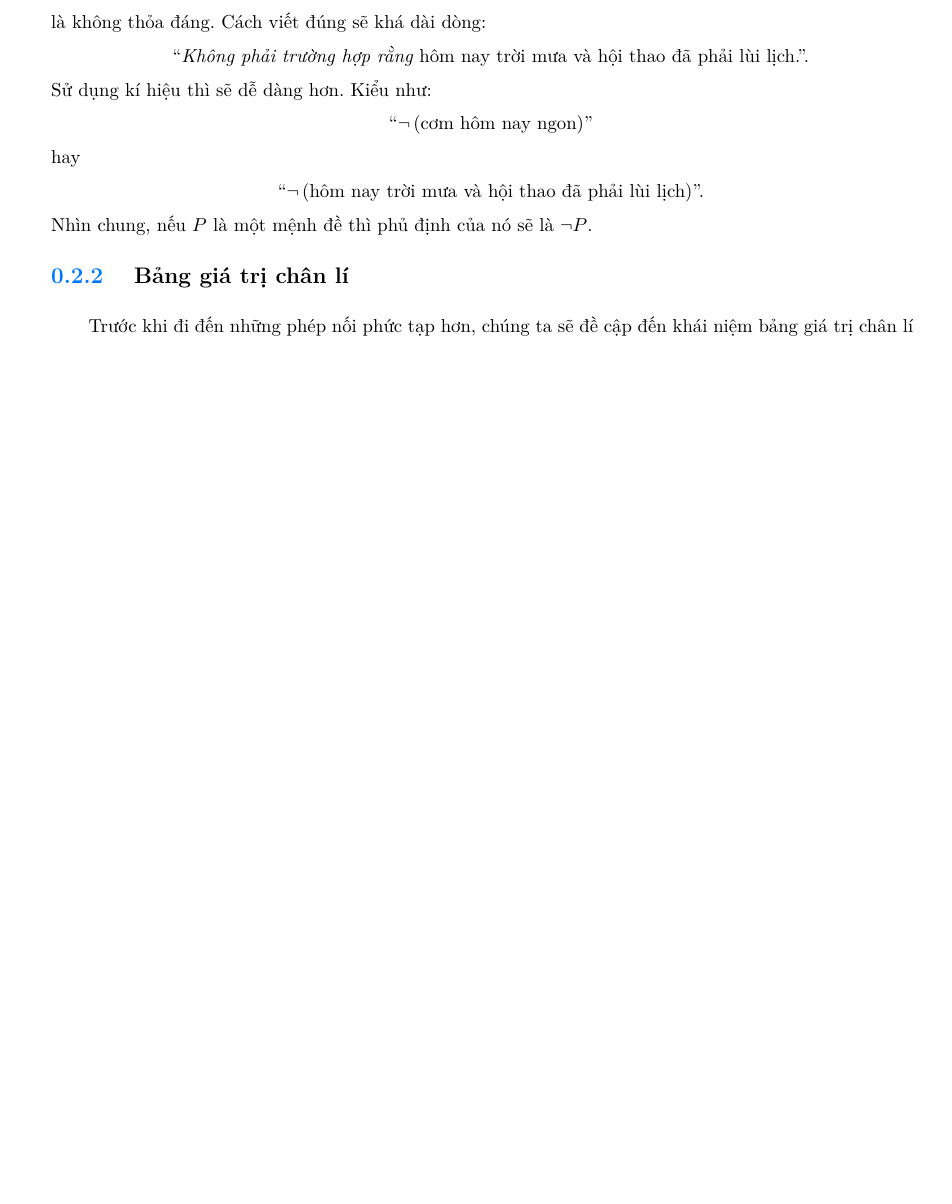
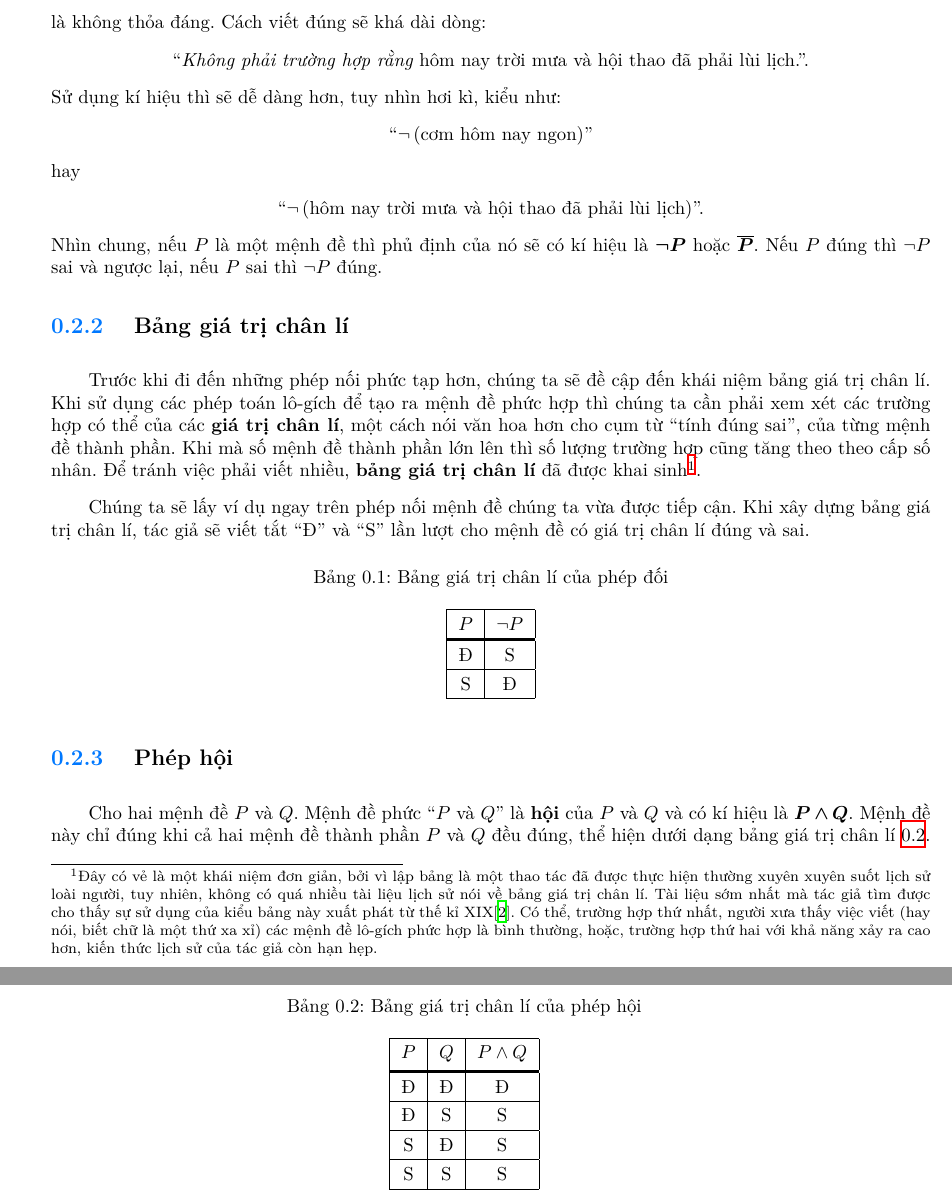
Before and after one commit to Piseratopo/-n-t-p-V-t-L-, a LaTeX book (main.tex, which reads chapter/toan_hoc_nen_tang/lo_gich/menh_de_phuc_hop.tex): part of page 7 of 8 before the commit and two parts of pages 7 and 8 of 10 after it, the two joined at a grey line, cut so that both start at the same text, the shorter picture padded with empty space. Compiled offline with XeLaTeX; a missing font is replaced by an installed copy or a similar font.

Commit message:
phép hội

```diff
--- /dev/null
+++ b/chapter/toan_hoc_nen_tang/lo_gich/menh_de_phuc_hop.tex
@@ -0,0 +29,58 @@
+là không thỏa đáng. Cách viết đúng sẽ khá dài dòng:
+\begin{center}
+   ``\emph{Không phải trường hợp rằng} hôm nay trời mưa và hội thao đã phải lùi lịch.''.
+\end{center}
+Sử dụng kí hiệu thì sẽ dễ dàng hơn, tuy nhìn hơi kì, kiểu như:
+\begin{center}
+   ``$\neg \left(\text{cơm hôm nay ngon}\right)$''
+\end{center}
+hay
+\begin{center}
+   ``$\neg \left(\text{hôm nay trời mưa và hội thao đã phải lùi lịch}\right)$''.
+\end{center}
+Nhìn chung, nếu $P$ là một mệnh đề thì phủ định của nó sẽ có kí hiệu là $\defMath{\neg P}$ hoặc $\defMath{\overline{P}}$. Nếu $P$ đúng thì $\neg P$ sai và ngược lại, nếu $P$ sai thì $\neg P$ đúng.
+
+\subsection{Bảng giá trị chân lí}
+
+\ %
+
+Trước khi đi đến những phép nối phức tạp hơn, chúng ta sẽ đề cập đến khái niệm bảng giá trị chân lí. Khi sử dụng các phép toán lô-gích để tạo ra mệnh đề phức hợp thì chúng ta cần phải xem xét các trường hợp có thể của các \defText{giá trị chân lí}, một cách nói văn hoa hơn cho cụm từ ``tính đúng sai'', của từng mệnh đề thành phần. Khi mà số mệnh đề thành phần lớn lên thì số lượng trường hợp cũng tăng theo theo cấp số nhân. Để tránh việc phải viết nhiều, \defText{bảng giá trị chân lí} đã được khai sinh\footnote{Đây có vẻ là một khái niệm đơn giản, bởi vì lập bảng là một thao tác đã được thực hiện thường xuyên xuyên suốt lịch sử loài người, tuy nhiên, không có quá nhiều tài liệu lịch sử nói về bảng giá trị chân lí. Tài liệu sớm nhất mà tác giả tìm được cho thấy sự sử dụng của kiểu bảng này xuất phát từ thế kỉ XIX\cite{anellis2012peirce}. Có thể, trường hợp thứ nhất, người xưa thấy việc viết (hay nói, biết chữ là một thứ xa xỉ) các mệnh đề lô-gích phức hợp là bình thường, hoặc, trường hợp thứ hai với khả năng xảy ra cao hơn, kiến thức lịch sử của tác giả còn hạn hẹp.}.
+
+Chúng ta sẽ lấy ví dụ ngay trên phép nối mệnh đề chúng ta vừa được tiếp cận. Khi xây dựng bảng giá trị chân lí, tác giả sẽ viết tắt ``Đ'' và ``S'' lần lượt cho mệnh đề có giá trị chân lí đúng và sai.
+\begin{table}[H]
+   \centering
+   \caption{Bảng giá trị chân lí của phép đối}
+   \begin{tabular}{|c|c|}
+      \hline
+      $P$ & $\neg P$ \\
+      \headerDivider
+      Đ & S \\
+      \hline
+      S & Đ \\
+      \hline
+   \end{tabular}
+\end{table}
+
+\subsection{Phép hội}
+
+\ %
+
+Cho hai mệnh đề $P$ và $Q$. Mệnh đề phức ``$P$ và $Q$'' là \defText{hội} của $P$ và $Q$ và có kí hiệu là $\defMath{P \land Q}$. Mệnh đề này chỉ đúng khi cả hai mệnh đề thành phần $P$ và $Q$ đều đúng, thể hiện dưới dạng bảng giá trị chân lí \ref{tab:toan_hoc_nen_tang:lo_gich:menh_de_phuc_hop:dn_hoi}.
+\begin{table}[H]
+   \centering
+   \caption{Bảng giá trị chân lí của phép hội}
+   \label{tab:toan_hoc_nen_tang:lo_gich:menh_de_phuc_hop:dn_hoi}
+   \begin{tabular}{|c|c|c|}
+      \hline
+      $P$ & $Q$ & $P \land Q$ \\
+      \headerDivider
+      Đ & Đ & Đ \\
+      \hline
+      Đ & S & S \\
+      \hline
+      S & Đ & S \\
+      \hline
+      S & S & S \\
+      \hline
+   \end{tabular}
+\end{table}
--- a/main.tex
+++ b/main.tex
@@ -4,7 +4,7 @@
 \usepackage[vietnamese]{babel}
 \usepackage[a4paper]{geometry}
 \usepackage[explicit]{titlesec}
-\usepackage{amsmath, amssymb, blindtext, bm, calc, caption, float, hyperref, icomma, lmodern, makecell, multicol, parskip, pgfplots, steinmetz, tabularray, tikz, tikz-3dplot, varwidth, wrapfig2, xcolor, xparse, xeCJK}
+\usepackage{amsmath, amssymb, blindtext, bm, calc, caption, float, hyperref, icomma, lmodern, makecell, multibib, multicol, parskip, pgfplots, steinmetz, tabularray, tikz, tikz-3dplot, varwidth, wrapfig2, xcolor, xparse, xeCJK}
 
 % Tinh chỉnh Tikz
 \pgfplotsset{compat=1.18}
@@ -42,8 +42,9 @@
 ]{DFKai-SB}
 
 % Tăng kích cỡ ô trong bảng
-\setcellgapes{2pt}
+\setcellgapes{4pt}
 \makegapedcells
+\newcommand{\headerDivider}{\noalign{\hrule height 1.5pt}}
 
 % Đánh dấu định nghĩa
 \newcommand{\defText}[1]{\textbf{#1}}
@@ -187,6 +188,10 @@
    {\bfseries}
    {\color{colorEmphasisCyan}\bfseries}
    {}{}
+\patchcmd{\l@part}
+   {\bfseries}
+   {\color{colorEmphasisCyan}\bfseries}
+   {}{}
 \makeatother
 
 \makeatletter
@@ -201,6 +206,10 @@
 \DeclareMathOperator{\Min}{Min}
 \DeclareMathOperator{\Inf}{Inf}
 \DeclareMathOperator{\Sup}{Sup}
+
+% Phân loại tài liệu tham khảo
+
+\newcites{Math,Phys}{Tài liệu tham khảo - Toán,Tài liệu tham khảo - Vật lí}
 
 
 \begin{document}
```
Also changed, not shown: chapter/toan_hoc_nen_tang/lo_gich.tex (+1 -1 lines), chapter/toan_hoc_nen_tang/lo_gich/menh_de_ghep.tex (deleted, +0 -47 lines), ref_math.bib (renamed from references.bib, +11 -0 lines), main.bbl, main.pdf, ref_physics.bib (added), chapter/toan_hoc_nen_tang/lo_gich/menh_de_phuc_hop.tex (28 more changed lines), main.tex (12 more changed lines).
